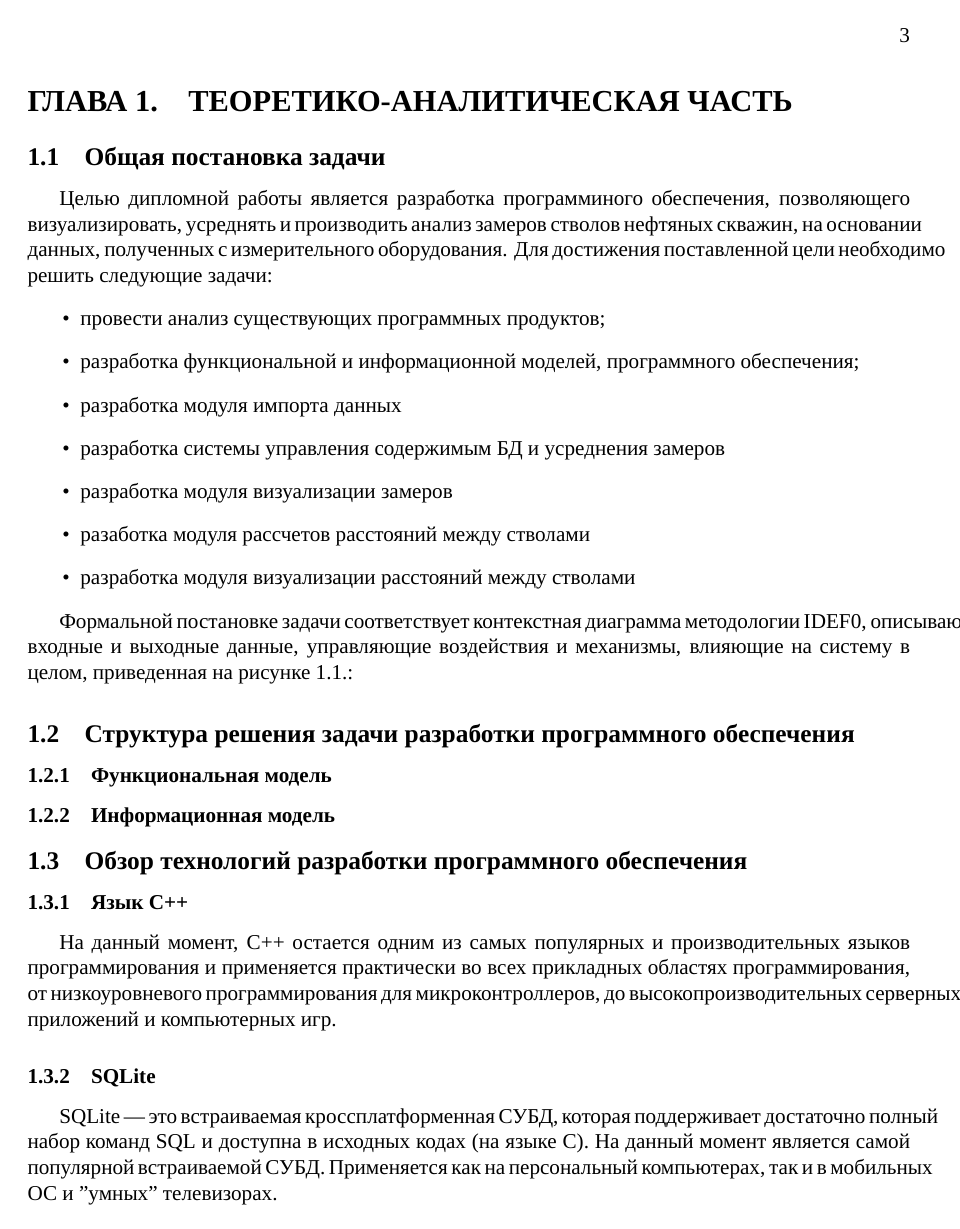
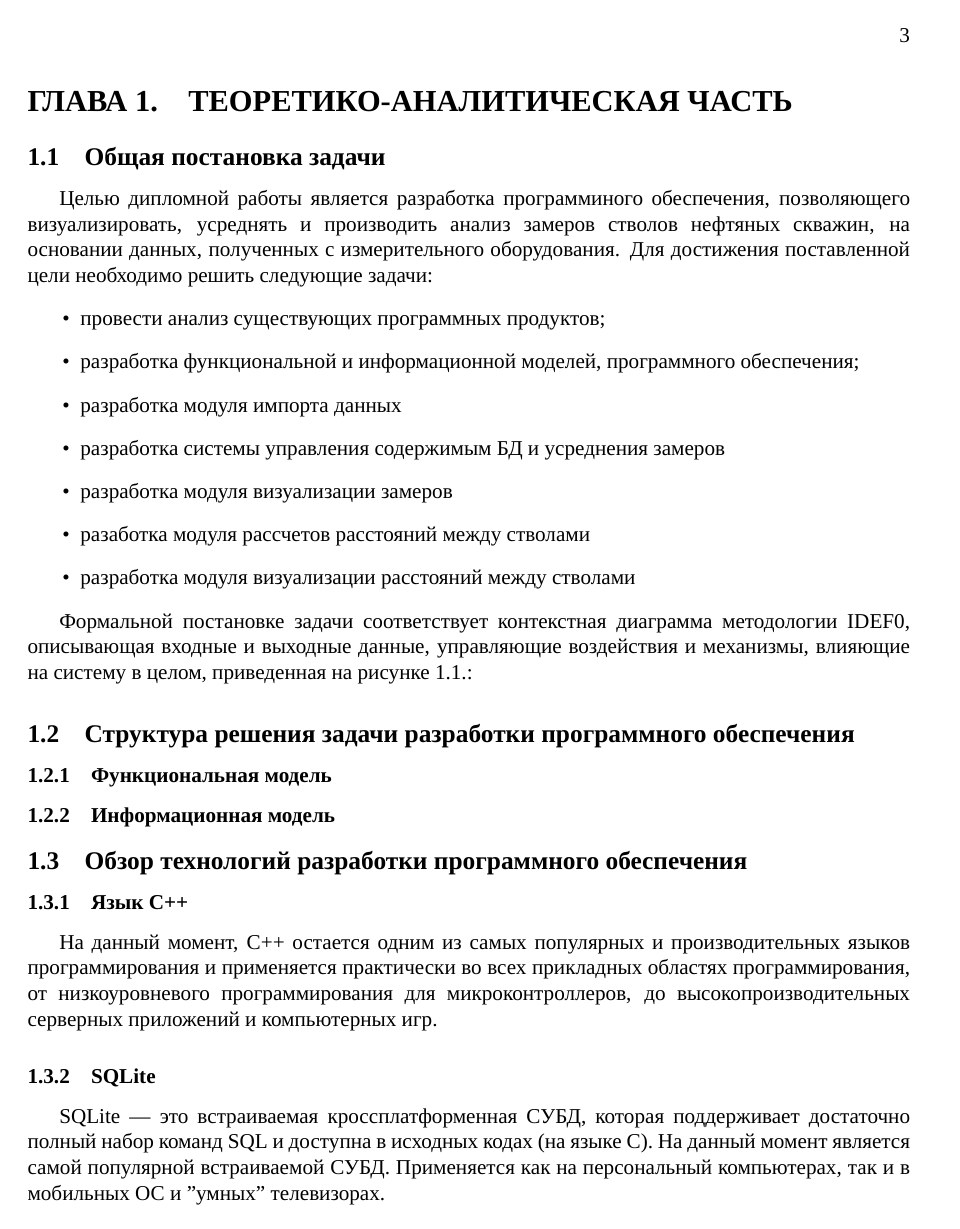
Before and after one commit to zhulik/diploma, a LaTeX document (main.tex): page 6 of 8. Compiled offline with XeLaTeX; a missing font is replaced by an installed copy or a similar font.

Commit message:
margin fix

```diff
--- a/main.tex
+++ b/main.tex
@@ -1,11 +1,13 @@
 \documentclass[12pt]{article}
 \usepackage{fontspec}
 \usepackage{array}
-\setmainfont[Mapping=tex-text]{Times New Roman}
 \usepackage{tabularx}
 \usepackage{indentfirst}
+\usepackage{fancyhdr}
+\usepackage{ragged2e}
 
-\usepackage{fancyhdr}
+\setmainfont[Mapping=tex-text]{Times New Roman}
+
 \pagestyle{fancy}
 \fancyhf{}
 \fancyhead[R]{\thepage}
@@ -22,7 +24,7 @@
 \geometry{top=2cm}% верхнее поле
 \geometry{bottom=2cm}% нижнее поле
 
-
+\sloppy
 \begin{document}
 \input{title}
 \input{task}
```
Also changed, not shown: main.pdf.
